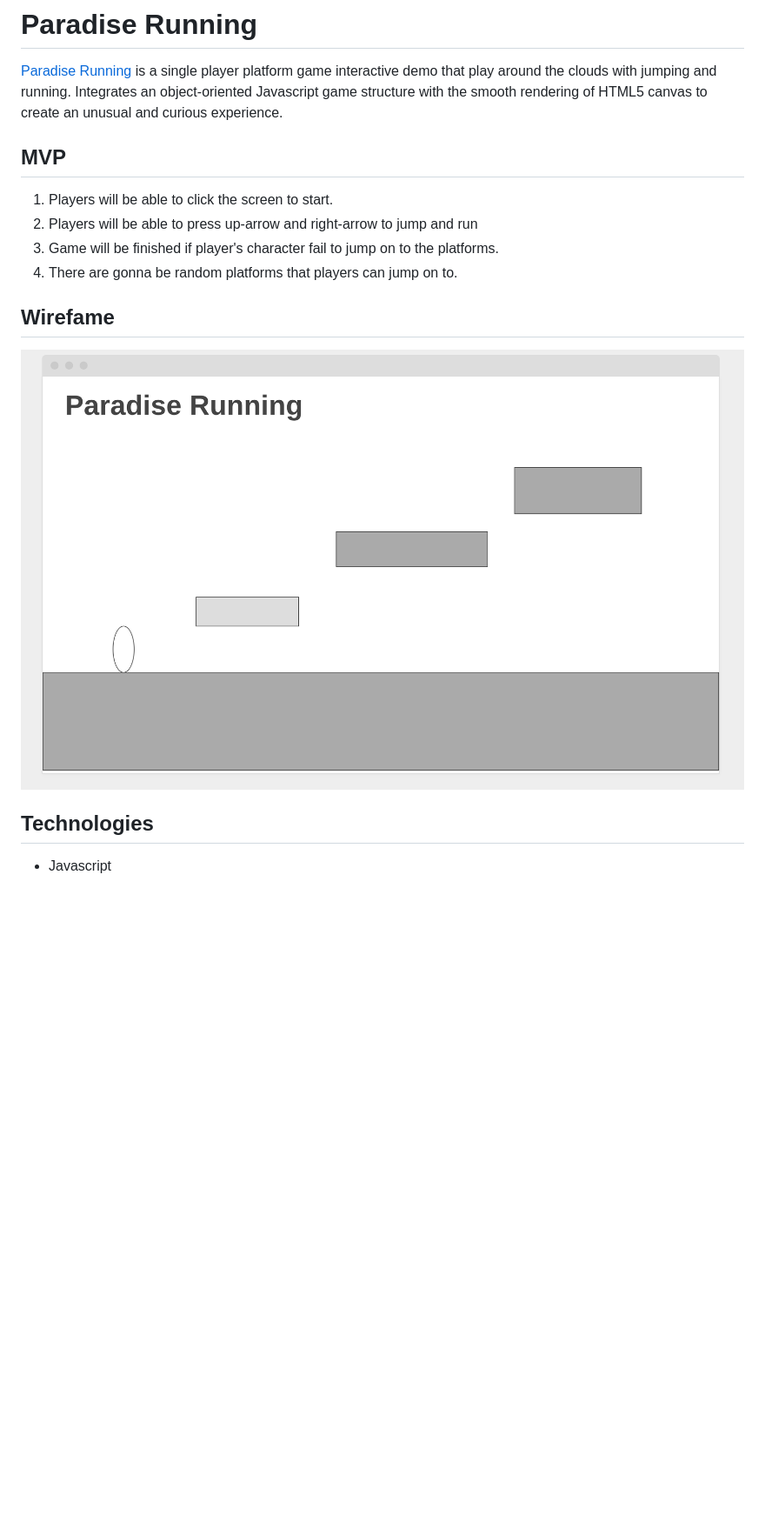
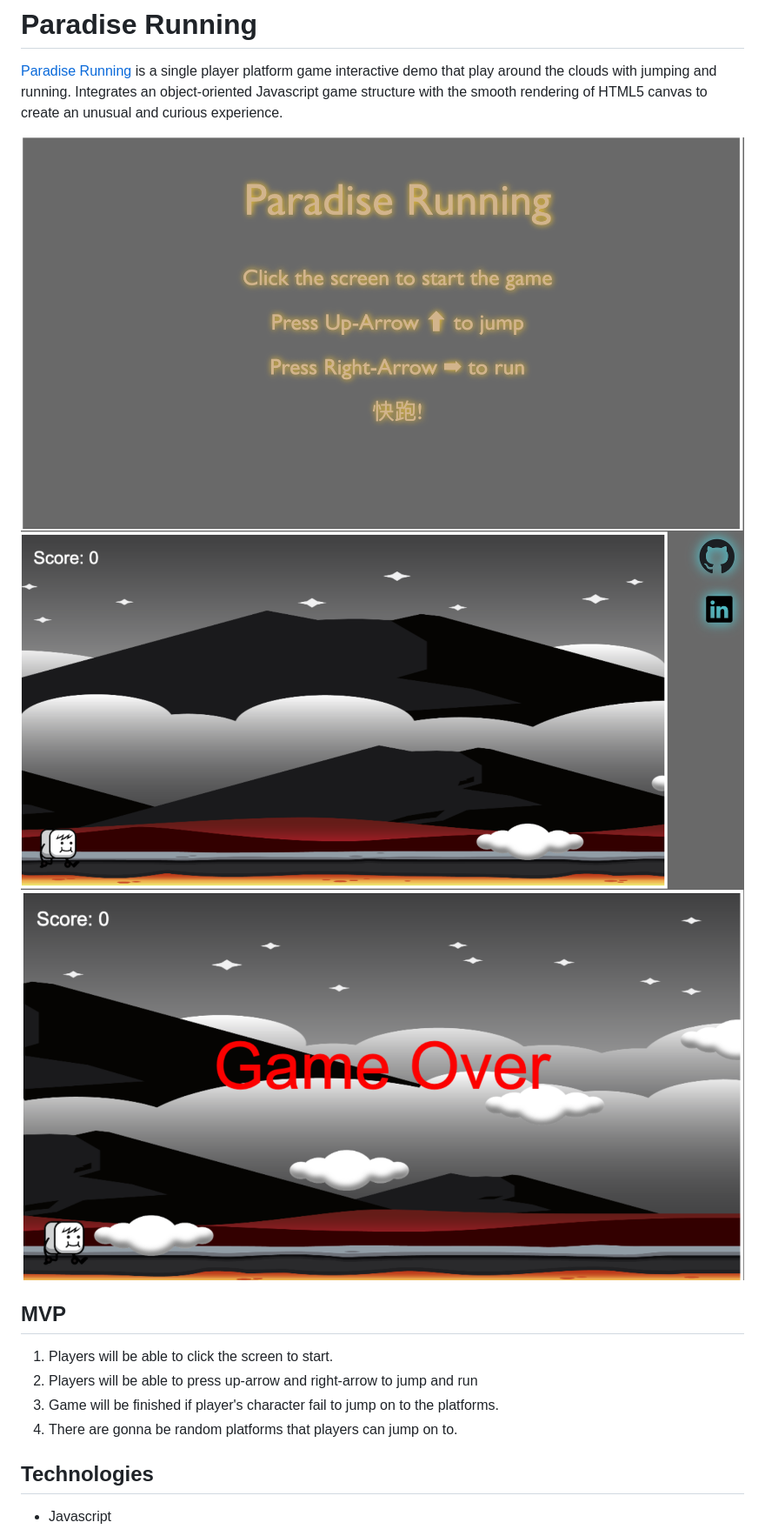
Before and after one commit to ShengzhiLuo/Paradise_Running, a Markdown page: README.md, the part around the change printed below. Shown: that part at 87% size. Drawn GitHub-style; pictures changed too: media/gameover.png (added), media/instruction.png (added), media/start.png (added); blank space fills up the shorter version.

Commit message:
re

```diff
--- a/README.md
+++ b/README.md
@@ -3,6 +3,9 @@
 [Paradise Running](https://shengzhiluo.github.io/Paradise_Running/) is a single player platform game interactive demo that play around the clouds with jumping and running.
 Integrates an object-oriented Javascript game structure with the smooth rendering of HTML5 canvas to create an unusual and curious experience.
 
+![instruction](./media/instruction.png)
+![start](./media/start.png)
+![gameover](./media/gameover.png)
 
 ## MVP
   1. Players will be able to click the screen to start.
@@ -10,8 +13,7 @@ Integrates an object-oriented Javascript game structure with the smooth renderin
   3. Game will be finished if player's character fail to jump on to the platforms.
   4. There are gonna be random platforms that players can jump on to.
 
-## Wirefame
-![Wireframe](./media/wireframe.png "Title")
+
 
 ## Technologies
   * Javascript
```
Also changed, not shown: other parts of README.md (+3 -0 lines), media/code1.png (added), media/code2.png (added).
